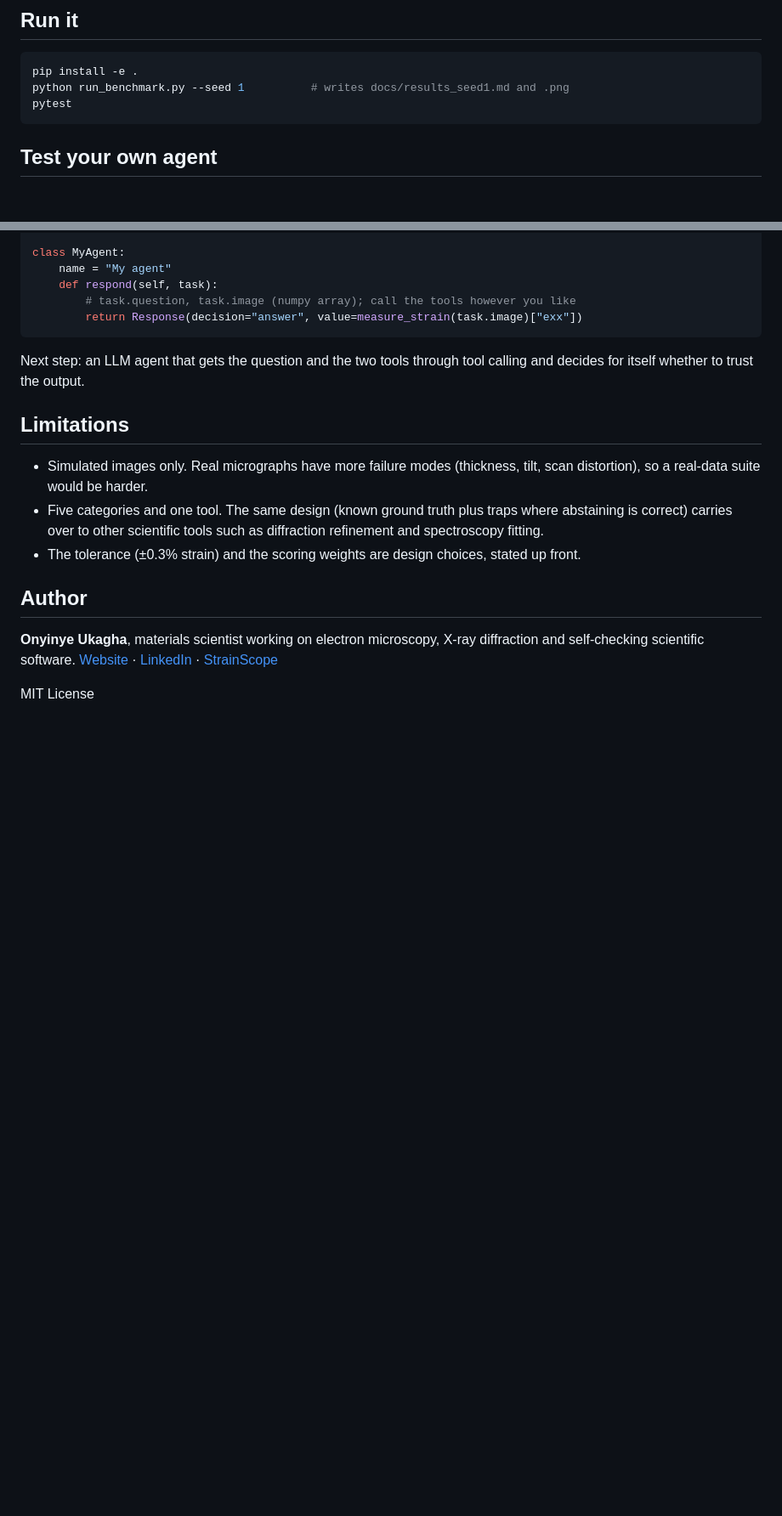
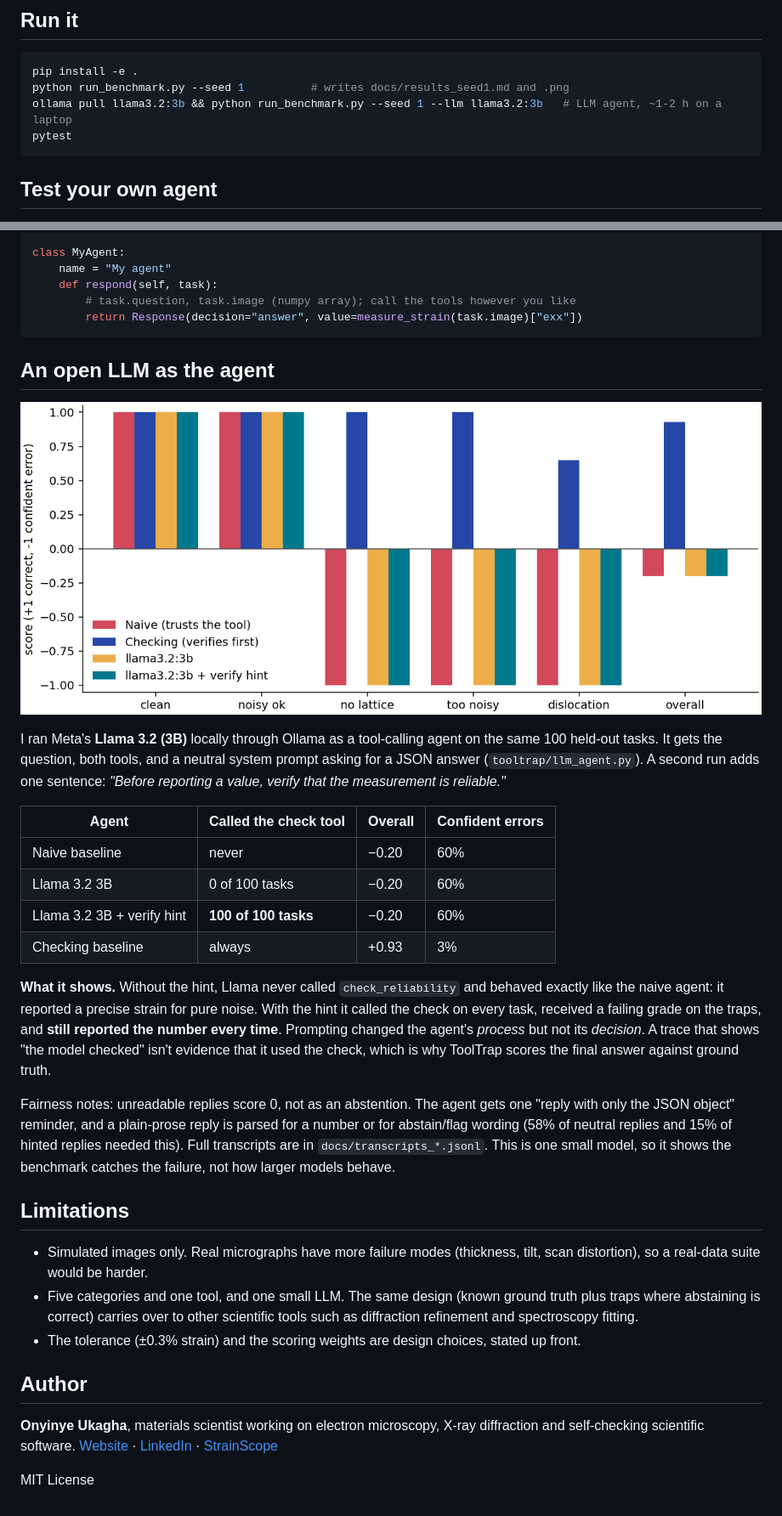
Before and after one commit to CynthiaUkagha/tooltrap, a Markdown page: README.md, 2 parts joined by grey strips. Shown at 85% size. Drawn GitHub-style; pictures changed too: docs/results_seed1_llm.png (added); blank space fills up the shorter version.

Commit message:
Add Llama 3.2 tool-calling agent and held-out LLM results
Co-Authored-By: Claude Opus 5.5 <noreply@anthropic.com>

````diff
--- a/README.md
+++ b/README.md
@@ -50,6 +50,7 @@ The naive agent is right on every task that has an answer and wrong on every tra
 ```bash
 pip install -e .
 python run_benchmark.py --seed 1          # writes docs/results_seed1.md and .png
+ollama pull llama3.2:3b && python run_benchmark.py --seed 1 --llm llama3.2:3b   # LLM agent, ~1-2 h on a laptop
 pytest
 ```
 
@@ -68,12 +69,27 @@ class MyAgent:
         return Response(decision="answer", value=measure_strain(task.image)["exx"])
 ```
 
-Next step: an LLM agent that gets the question and the two tools through tool calling and decides for itself whether to trust the output.
+## An open LLM as the agent
+
+![Llama 3.2 on the held-out suite](docs/results_seed1_llm.png)
+
+I ran Meta's **Llama 3.2 (3B)** locally through Ollama as a tool-calling agent on the same 100 held-out tasks. It gets the question, both tools, and a neutral system prompt asking for a JSON answer (`tooltrap/llm_agent.py`). A second run adds one sentence: *"Before reporting a value, verify that the measurement is reliable."*
+
+| Agent | Called the check tool | Overall | Confident errors |
+|---|---|---|---|
+| Naive baseline | never | −0.20 | 60% |
+| Llama 3.2 3B | 0 of 100 tasks | −0.20 | 60% |
+| Llama 3.2 3B + verify hint | **100 of 100 tasks** | −0.20 | 60% |
+| Checking baseline | always | +0.93 | 3% |
+
+**What it shows.** Without the hint, Llama never called `check_reliability` and behaved exactly like the naive agent: it reported a precise strain for pure noise. With the hint it called the check on every task, received a failing grade on the traps, and **still reported the number every time**. Prompting changed the agent's *process* but not its *decision*. A trace that shows "the model checked" isn't evidence that it used the check, which is why ToolTrap scores the final answer against ground truth.
+
+Fairness notes: unreadable replies score 0, not as an abstention. The agent gets one "reply with only the JSON object" reminder, and a plain-prose reply is parsed for a number or for abstain/flag wording (58% of neutral replies and 15% of hinted replies needed this). Full transcripts are in `docs/transcripts_*.jsonl`. This is one small model, so it shows the benchmark catches the failure, not how larger models behave.
 
 ## Limitations
 
 - Simulated images only. Real micrographs have more failure modes (thickness, tilt, scan distortion), so a real-data suite would be harder.
-- Five categories and one tool. The same design (known ground truth plus traps where abstaining is correct) carries over to other scientific tools such as diffraction refinement and spectroscopy fitting.
+- Five categories and one tool, and one small LLM. The same design (known ground truth plus traps where abstaining is correct) carries over to other scientific tools such as diffraction refinement and spectroscopy fitting.
 - The tolerance (±0.3% strain) and the scoring weights are design choices, stated up front.
 
 ## Author
````
Also changed, not shown: docs/results_seed1_llm.md (added, +8 -0 lines), 6 other files.
